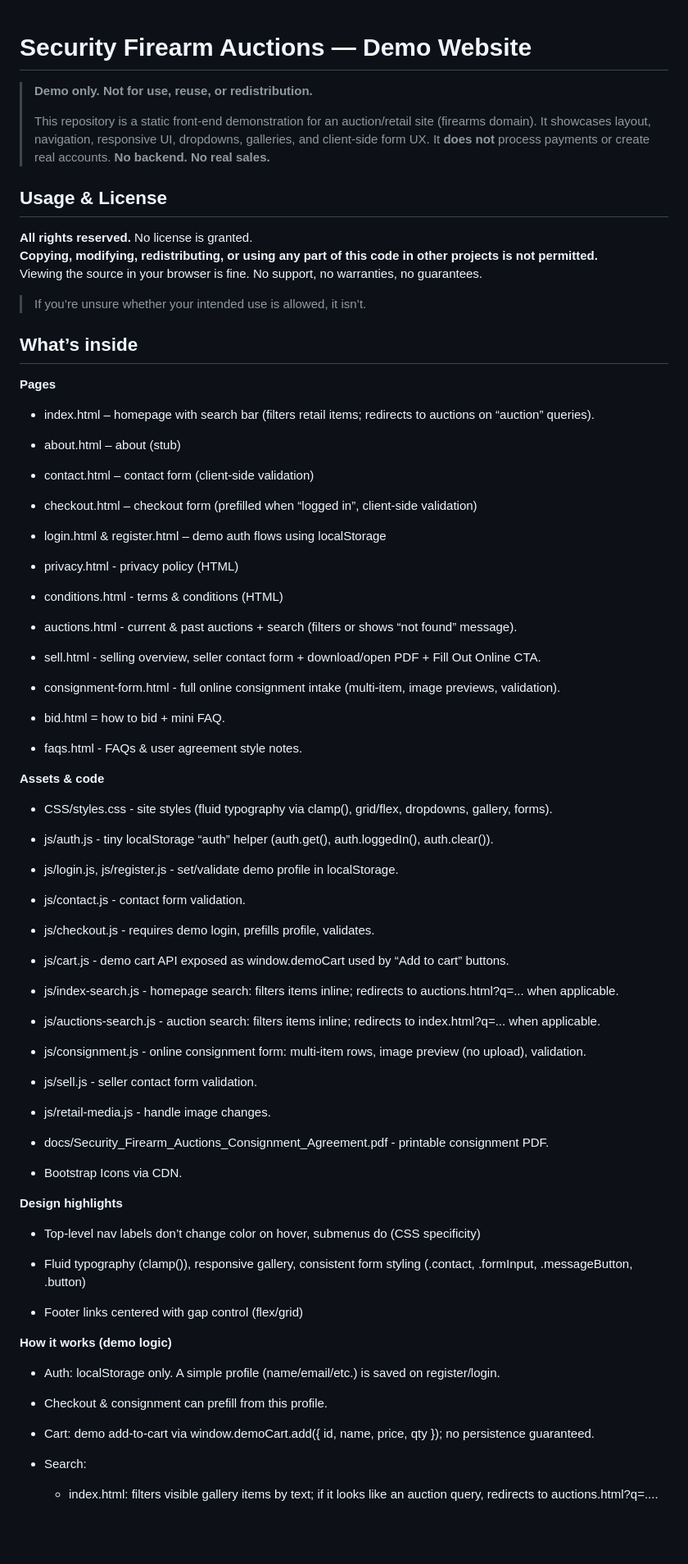
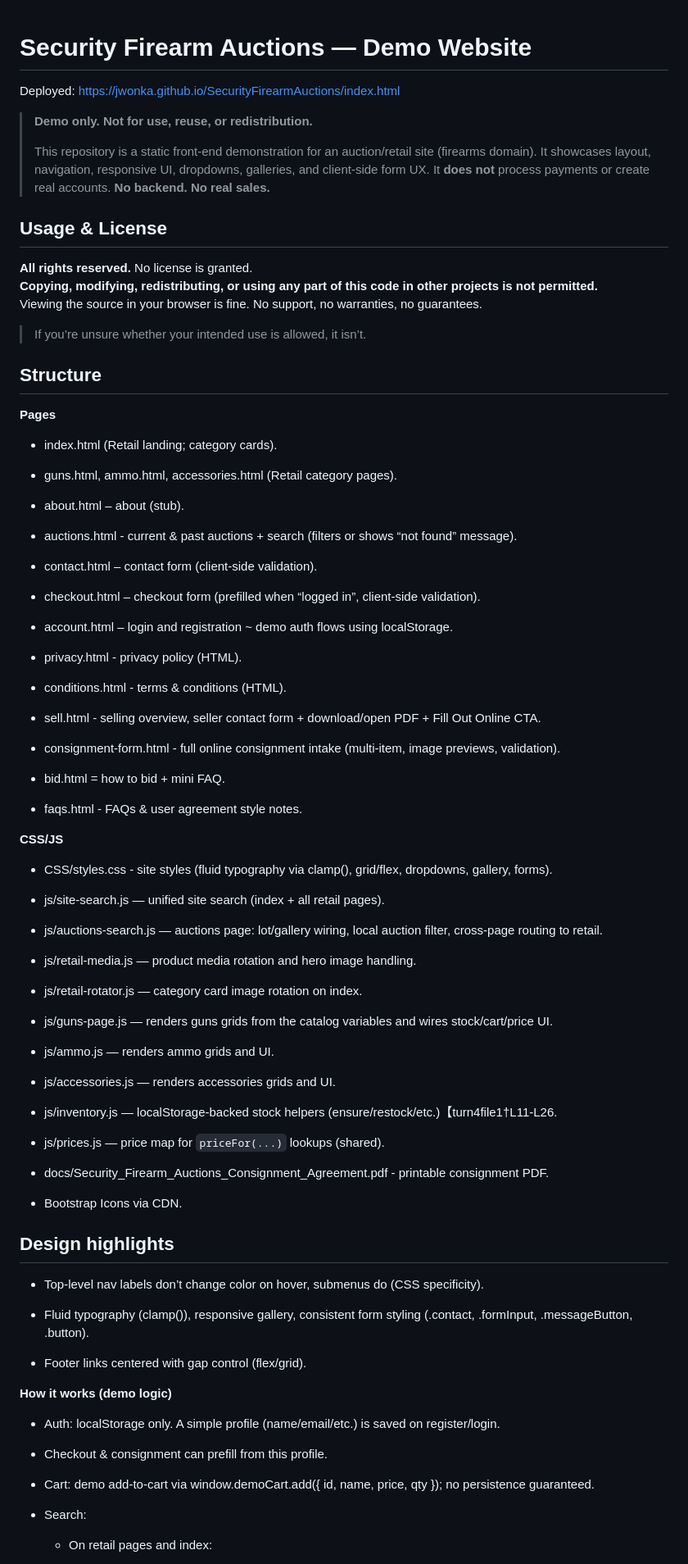
Before and after one commit to Jwonka/SecurityFirearmAuctions, a Markdown page: README.md, the part around one of its changes. Shown at 82% size. GitHub-like rendering; blank space fills up the shorter version.

```diff
--- a/README.md
+++ b/README.md
@@ -1,4 +1,7 @@
 # Security Firearm Auctions — Demo Website
+
+Deployed: https://jwonka.github.io/SecurityFirearmAuctions/index.html
+
 > **Demo only. Not for use, reuse, or redistribution.**
 >
 > This repository is a static front-end demonstration for an auction/retail site (firearms domain).
@@ -15,25 +18,27 @@ No support, no warranties, no guarantees.
 
 > If you’re unsure whether your intended use is allowed, it isn’t.
 
-## What’s inside
+## Structure
 
 **Pages**
 
-- index.html – homepage with search bar (filters retail items; redirects to auctions on “auction” queries).
+- index.html (Retail landing; category cards).
 
-- about.html – about (stub)
+- guns.html, ammo.html, accessories.html (Retail category pages).
 
-- contact.html – contact form (client-side validation)
-
-- checkout.html – checkout form (prefilled when “logged in”, client-side validation)
-
-- login.html & register.html – demo auth flows using localStorage
-
-- privacy.html - privacy policy (HTML)
-
-- conditions.html - terms & conditions (HTML)
+- about.html – about (stub).
 
 - auctions.html - current & past auctions + search (filters or shows “not found” message).
+
+- contact.html – contact form (client-side validation).
+
+- checkout.html – checkout form (prefilled when “logged in”, client-side validation).
+
+- account.html – login and registration ~ demo auth flows using localStorage.
+
+- privacy.html - privacy policy (HTML).
+
+- conditions.html - terms & conditions (HTML).
 
 - sell.html - selling overview, seller contact form + download/open PDF + Fill Out Online CTA.
 
@@ -43,50 +48,49 @@ No support, no warranties, no guarantees.
 
 - faqs.html - FAQs & user agreement style notes.
 
-**Assets & code**
+**CSS/JS**
 
 - CSS/styles.css - site styles (fluid typography via clamp(), grid/flex, dropdowns, gallery, forms).
 
-- js/auth.js - tiny localStorage “auth” helper (auth.get(), auth.loggedIn(), auth.clear()).
+- js/site-search.js — unified site search (index + all retail pages).
 
-- js/login.js, js/register.js - set/validate demo profile in localStorage.
+- js/auctions-search.js — auctions page: lot/gallery wiring, local auction filter, cross-page routing to retail.
 
-- js/contact.js - contact form validation.
+- js/retail-media.js — product media rotation and hero image handling.
 
-- js/checkout.js - requires demo login, prefills profile, validates.
+- js/retail-rotator.js — category card image rotation on index.
 
-- js/cart.js - demo cart API exposed as window.demoCart used by “Add to cart” buttons.
+- js/guns-page.js — renders guns grids from the catalog variables and wires stock/cart/price UI.
 
-- js/index-search.js - homepage search: filters items inline; redirects to auctions.html?q=... when applicable.
+- js/ammo.js — renders ammo grids and UI.
 
-- js/auctions-search.js - auction search: filters items inline; redirects to index.html?q=... when applicable.
+- js/accessories.js — renders accessories grids and UI.
 
-- js/consignment.js - online consignment form: multi-item rows, image preview (no upload), validation.
+- js/inventory.js — localStorage-backed stock helpers (ensure/restock/etc.)【turn4file1†L11-L26.
 
-- js/sell.js - seller contact form validation.
-
-- js/retail-media.js - handle image changes.
+- js/prices.js — price map for `priceFor(...)` lookups (shared).
 
 - docs/Security_Firearm_Auctions_Consignment_Agreement.pdf - printable consignment PDF.
 
 - Bootstrap Icons via CDN.
 
-**Design highlights**
+## Design highlights
 
-- Top-level nav labels don’t change color on hover, submenus do (CSS specificity)
+- Top-level nav labels don’t change color on hover, submenus do (CSS specificity).
 
-- Fluid typography (clamp()), responsive gallery, consistent form styling (.contact, .formInput, .messageButton, .button)
+- Fluid typography (clamp()), responsive gallery, consistent form styling (.contact, .formInput, .messageButton, .button).
 
-- Footer links centered with gap control (flex/grid)
+- Footer links centered with gap control (flex/grid).
 
 **How it works (demo logic)**
 
 - Auth: localStorage only. A simple profile (name/email/etc.) is saved on register/login.
+
 - Checkout & consignment can prefill from this profile.
 
 - Cart: demo add-to-cart via window.demoCart.add({ id, name, price, qty }); no persistence guaranteed.
 
 - Search:
 
-  - index.html: filters visible gallery items by text; if it looks like an auction query, redirects to auctions.html?q=....
+   - On retail pages and index:
 
```
Also changed, not shown: other parts of README.md (+9 -3 lines).
